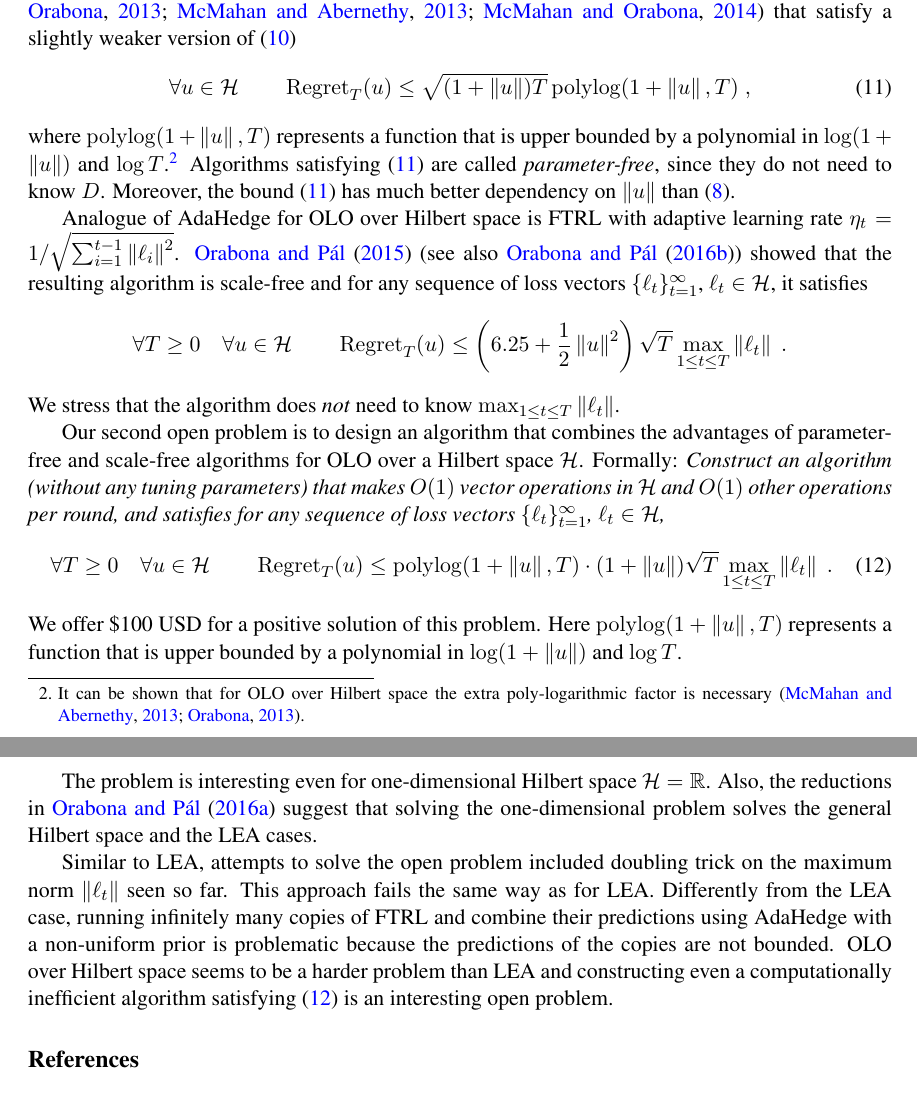
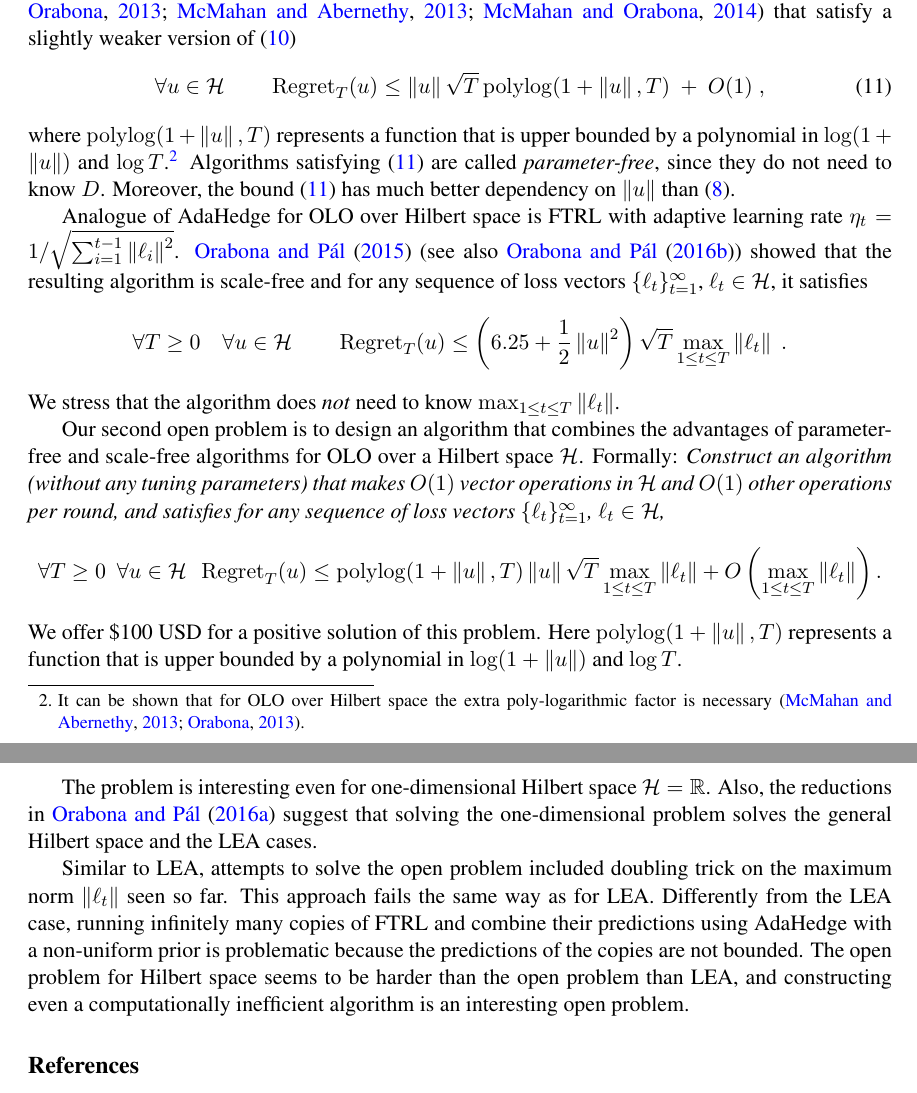
Before and after one commit to DavidPal/COLT-2016-open-problems, a LaTeX document (main.tex): two parts of pages 4 and 5 of 6, joined at a grey line, cut so that both start at the same text. Compiled offline with pdfLaTeX.

Commit message:
Fix the bounds

```diff
--- a/main.tex
+++ b/main.tex
@@ -262,7 +262,7 @@ McMahan-Orabona-2014} that satisfy a slightly weaker version of
 \eqref{equation:olo-parameter-free}
 \begin{equation}
 \label{equation:olo-parameter-free-2}
-\forall u \in \H \qquad \Regret_T(u) \le \sqrt{(1 + \norm{u}) T} \polylog(1 + \norm{u}, T) \; ,
+\forall u \in \H \qquad \Regret_T(u) \le \norm{u} \sqrt{T} \polylog(1 + \norm{u}, T) \ + \ O(1) \; ,
 \end{equation}
 where $\polylog(1 + \norm{u}, T)$ represents a function that is upper bounded
 by a polynomial in $\log(1+\norm{u})$ and $\log T$.\footnote{It can be shown
@@ -290,11 +290,9 @@ Formally: \emph{Construct an algorithm (without any tuning parameters) that
 makes $O(1)$ vector operations in $\H$ and $O(1)$ other operations per round,
 and satisfies for any sequence of loss vectors $\{\ell_t\}_{t=1}^\infty$,
 $\ell_t \in \H$,}
-\begin{equation}
-\label{equation:hilbert-space-open-problem}
-\forall T \ge 0 \quad \forall u \in \H \qquad
-\Regret_T(u) \le \polylog(1 + \norm{u}, T) \cdot (1 + \norm{u}) \sqrt{T} \max_{1 \le t \le T} \norm{\ell_t} \; .
-\end{equation}
+$$
+\forall T \ge 0 \ \ \forall u \in \H \ \ \Regret_T(u) \le \polylog(1 + \norm{u}, T) \norm{u} \sqrt{T} \max_{1 \le t \le T} \norm{\ell_t} + O\left(\max_{1 \le t \le T} \norm{\ell_t} \right).
+$$
 We offer \$100 USD for a positive solution of this problem.  Here $\polylog(1 +
 \norm{u}, T)$ represents a function that is upper bounded by a polynomial in
 $\log(1+\norm{u})$ and $\log T$.
@@ -308,10 +306,10 @@ Similar to LEA, attempts to solve the open problem included doubling trick on
 the maximum norm $\norm{\ell_t}$ seen so far. This approach fails the same way
 as for LEA. Differently from the LEA case, running infinitely many copies of
 FTRL and combine their predictions using AdaHedge with a non-uniform prior is
-problematic because the predictions of the copies are not bounded. OLO over
-Hilbert space seems to be a harder problem than LEA and constructing even a
-computationally inefficient algorithm satisfying
-\eqref{equation:hilbert-space-open-problem} is an interesting open problem.
+problematic because the predictions of the copies are not bounded. The open
+problem for Hilbert space seems to be harder than the open problem than LEA,
+and constructing even a computationally inefficient algorithm is an interesting
+open problem.
 
 \bibliography{biblio}
 
```
